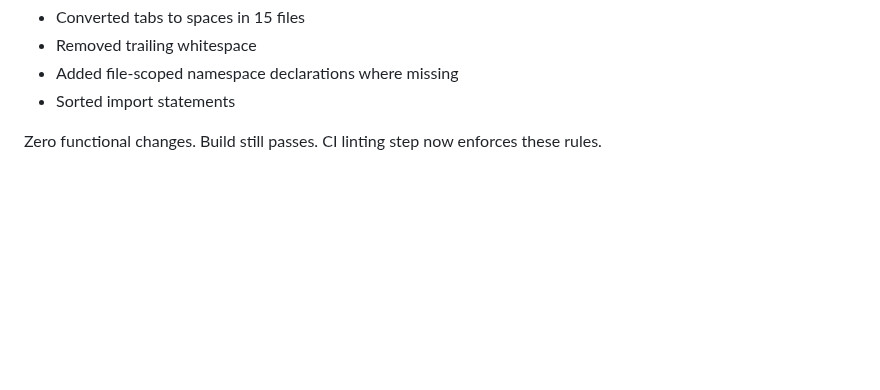
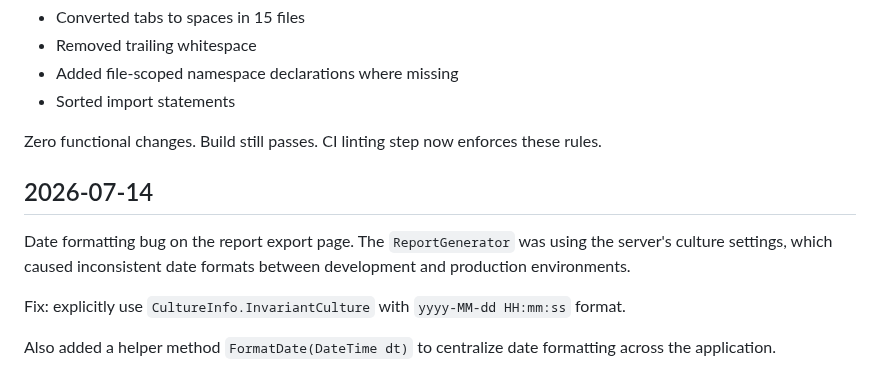
Before and after one commit to PhmHai0702/PRN222_CourseManagement, a Markdown page: dsaphobic_dev.md, the part around the change. GitHub-like rendering; blank space fills up the shorter version.

Commit message:
fix: resolve date format issue in reports

```diff
--- a/dsaphobic_dev.md
+++ b/dsaphobic_dev.md
@@ -117,3 +117,15 @@ Changes made:
 - Sorted import statements
 
 Zero functional changes. Build still passes. CI linting step now enforces these rules.
+
+
+## 2026-07-14
+
+Date formatting bug on the report export page. The `ReportGenerator` was using the
+server's culture settings, which caused inconsistent date formats between development
+and production environments.
+
+Fix: explicitly use `CultureInfo.InvariantCulture` with `yyyy-MM-dd HH:mm:ss` format.
+
+Also added a helper method `FormatDate(DateTime dt)` to centralize date formatting
+across the application.
```
